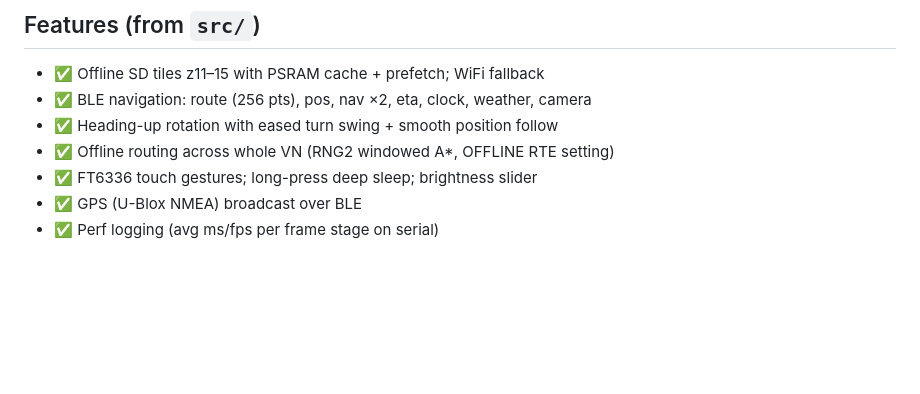
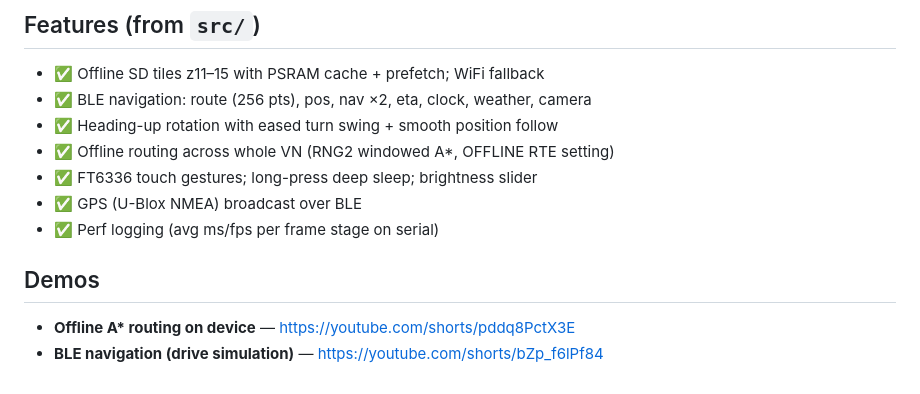
Before and after one commit to DangLamTung/ESP32_OSM_NAV, a Markdown page: README.md, the part around the change. Rendered like a GitHub page; blank space fills up the shorter version.

Commit message:
docs(nav): add demo videos to README (on-device A* + BLE nav)

```diff
--- a/README.md
+++ b/README.md
@@ -155,3 +155,8 @@ Say you drive **2 h/day** and sleep the other **22 h**:
 - ✅ FT6336 touch gestures; long-press deep sleep; brightness slider
 - ✅ GPS (U-Blox NMEA) broadcast over BLE
 - ✅ Perf logging (avg ms/fps per frame stage on serial)
+
+## Demos
+
+- **Offline A\* routing on device** — https://youtube.com/shorts/pddq8PctX3E
+- **BLE navigation (drive simulation)** — https://youtube.com/shorts/bZp_f6lPf84
```
